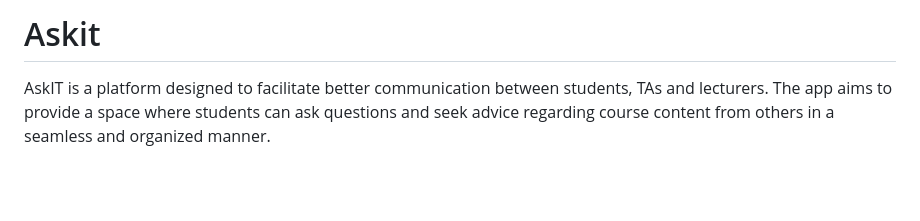
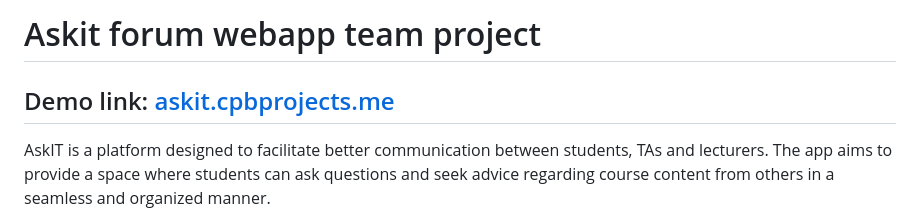
Before and after one commit to chit-uob/askit-forum-webapp-team-project, a Markdown page: README.md, the part around the change. Drawn GitHub-style; blank space fills up the shorter version.

Commit message:
add demo link

```diff
--- a/README.md
+++ b/README.md
@@ -1,4 +1,5 @@
-# Askit
+# Askit forum webapp team project
+## Demo link: [askit.cpbprojects.me](https://askit.cpbprojects.me)
 AskIT is a platform designed to facilitate better communication between students, TAs and lecturers. The app aims to provide a space where students can ask questions and seek advice regarding course content from others in a seamless and organized manner.
 
 ![home.png](https://github.com/chit-uob/askit-forum-webapp-team-project/raw/main/demo/img/home.png)
```
